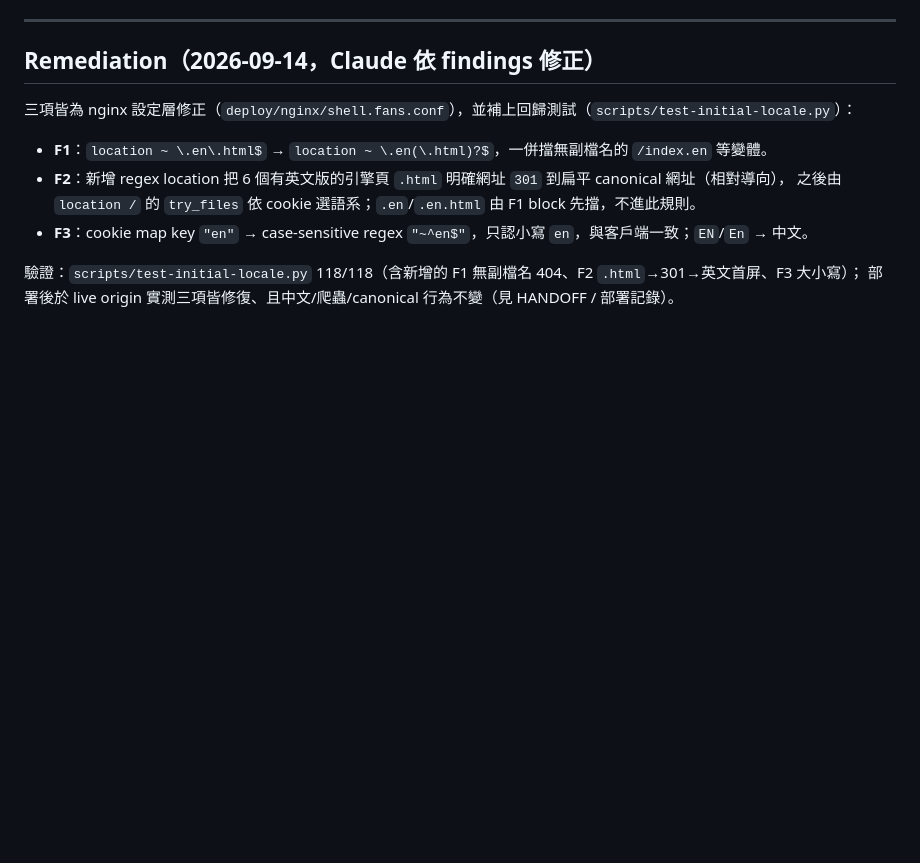
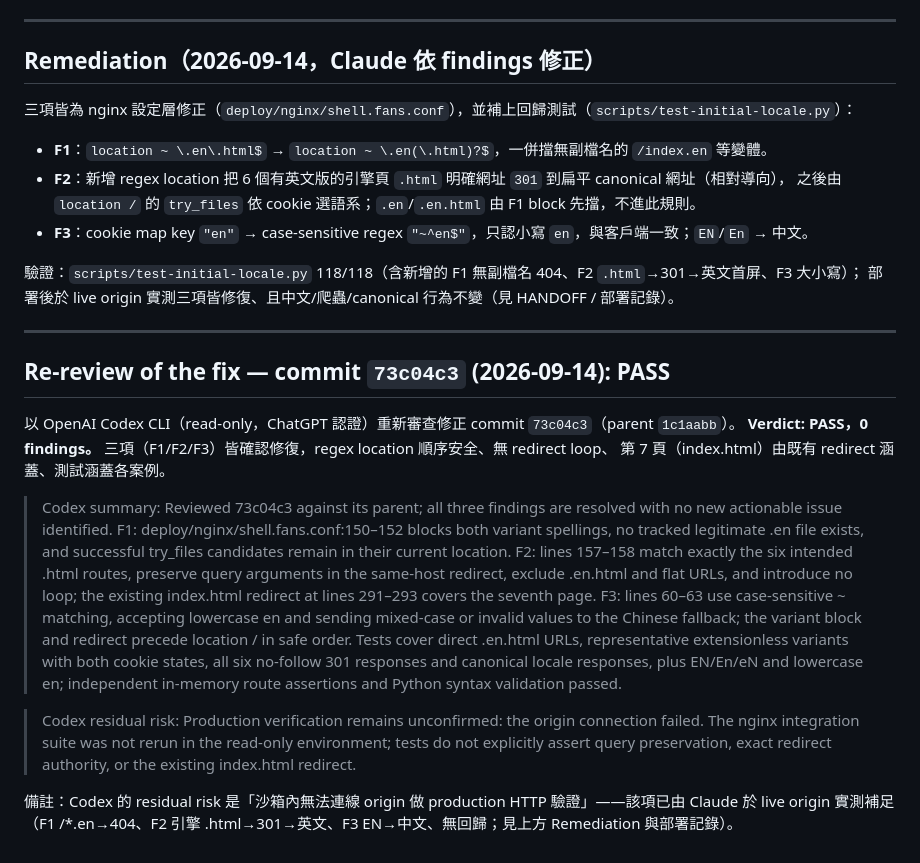
Before and after one commit to shellfans-dev/shell.fans, a Markdown page: docs/ai/REVIEW.md, the part around the change. Drawn GitHub-style; blank space fills up the shorter version.

Commit message:
docs(ai): record Codex re-review of the locale fix (73c04c3) — PASS
Codex read-only 重審修正 commit 73c04c3，verdict PASS、0 findings：F1/F2/F3 皆確認修復，
regex location 順序安全、無 redirect loop、測試涵蓋。Codex 唯一 residual risk（沙箱無法連 origin）
已由 Claude live 實測補足。

Co-Authored-By: Claude Opus 4.8 <noreply@anthropic.com>
Claude-Session: https://claude.ai/code/session_01UqwgapuyPeHvkUTHz8SoML

```diff
--- a/docs/ai/REVIEW.md
+++ b/docs/ai/REVIEW.md
@@ -63,3 +63,17 @@ FAIL（3 × P2，皆已確認）。任務已在 production；上述為部署後
 
 驗證：`scripts/test-initial-locale.py` 118/118（含新增的 F1 無副檔名 404、F2 `.html`→301→英文首屏、F3 大小寫）；
 部署後於 live origin 實測三項皆修復、且中文/爬蟲/canonical 行為不變（見 HANDOFF / 部署記錄）。
+
+---
+
+## Re-review of the fix — commit `73c04c3` (2026-09-14): **PASS**
+以 OpenAI Codex CLI（read-only，ChatGPT 認證）重新審查修正 commit `73c04c3`（parent `1c1aabb`）。
+**Verdict: PASS，0 findings。** 三項（F1/F2/F3）皆確認修復，regex location 順序安全、無 redirect loop、
+第 7 頁（index.html）由既有 redirect 涵蓋、測試涵蓋各案例。
+
+> Codex summary: Reviewed 73c04c3 against its parent; all three findings are resolved with no new actionable issue identified. F1: deploy/nginx/shell.fans.conf:150–152 blocks both variant spellings, no tracked legitimate .en file exists, and successful try_files candidates remain in their current location. F2: lines 157–158 match exactly the six intended .html routes, preserve query arguments in the same-host redirect, exclude .en.html and flat URLs, and introduce no loop; the existing index.html redirect at lines 291–293 covers the seventh page. F3: lines 60–63 use case-sensitive ~ matching, accepting lowercase en and sending mixed-case or invalid values to the Chinese fallback; the variant block and redirect precede location / in safe order. Tests cover direct .en.html URLs, representative extensionless variants with both cookie states, all six no-follow 301 responses and canonical locale responses, plus EN/En/eN and lowercase en; independent in-memory route assertions and Python syntax validation passed.
+
+> Codex residual risk: Production verification remains unconfirmed: the origin connection failed. The nginx integration suite was not rerun in the read-only environment; tests do not explicitly assert query preservation, exact redirect authority, or the existing index.html redirect.
+
+備註：Codex 的 residual risk 是「沙箱內無法連線 origin 做 production HTTP 驗證」——該項已由 Claude 於 live origin 實測補足
+（F1 /*.en→404、F2 引擎 .html→301→英文、F3 EN→中文、無回歸；見上方 Remediation 與部署記錄）。
```
